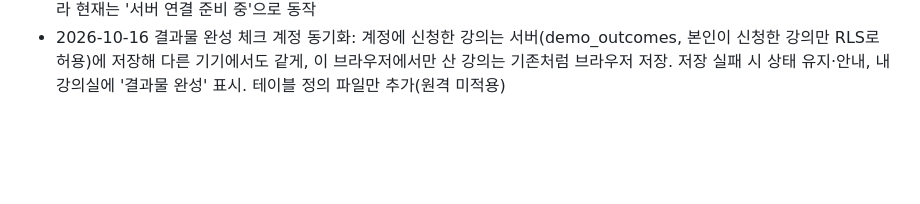
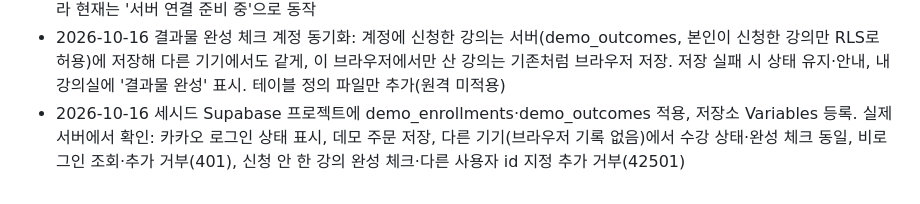
Before and after one commit to Jeong-HaEun/new_project_1021, a Markdown page: CHANGELOG.md, the part around the change. Drawn GitHub-style; blank space fills up the shorter version.

```diff
--- a/CHANGELOG.md
+++ b/CHANGELOG.md
@@ -19,3 +19,4 @@
 - 2026-10-16 수강 화면·결과물 완성 체크 TDD: 차시 상태(구매함·맛보기·잠김)·완성 체크 켜고 끄기(learn.js), 수강 화면(learn.html, 영상·실습 파일은 준비 중, 유료 본문 미공개), 두 번 눌러야 실행되는 데모 초기화. 상세·주문 완료의 [수강하기]를 수강 화면에 연결
 - 2026-10-16 내 강의실·서버 데모 수강 기록 화면·구조: myclass.html(서버 연결 전·로그인 안내·불러오는 중·실패 재시도·빈 화면·신청 목록), 카카오 로그인·로그아웃(account.js), 데모 주문 완료 시 로그인 사용자만 서버 저장(실패 시 다시 저장), demo_enrollments 테이블·RLS 정의 파일(원격 미적용), 하단 탭·헤더 연결, @supabase/supabase-js 추가. 같은 계정이면 다른 기기에서도 상세·주문·수강 화면에 계정 기록 반영(메모리에만 보관). 한클래스 전용 Supabase 프로젝트 연결 전이라 현재는 '서버 연결 준비 중'으로 동작
 - 2026-10-16 결과물 완성 체크 계정 동기화: 계정에 신청한 강의는 서버(demo_outcomes, 본인이 신청한 강의만 RLS로 허용)에 저장해 다른 기기에서도 같게, 이 브라우저에서만 산 강의는 기존처럼 브라우저 저장. 저장 실패 시 상태 유지·안내, 내 강의실에 '결과물 완성' 표시. 테이블 정의 파일만 추가(원격 미적용)
+- 2026-10-16 세시드 Supabase 프로젝트에 demo_enrollments·demo_outcomes 적용, 저장소 Variables 등록. 실제 서버에서 확인: 카카오 로그인 상태 표시, 데모 주문 저장, 다른 기기(브라우저 기록 없음)에서 수강 상태·완성 체크 동일, 비로그인 조회·추가 거부(401), 신청 안 한 강의 완성 체크·다른 사용자 id 지정 추가 거부(42501)
```
Also changed, not shown: CLAUDE.md (+1 -1 lines), SPEC.md (+3 -3 lines).
